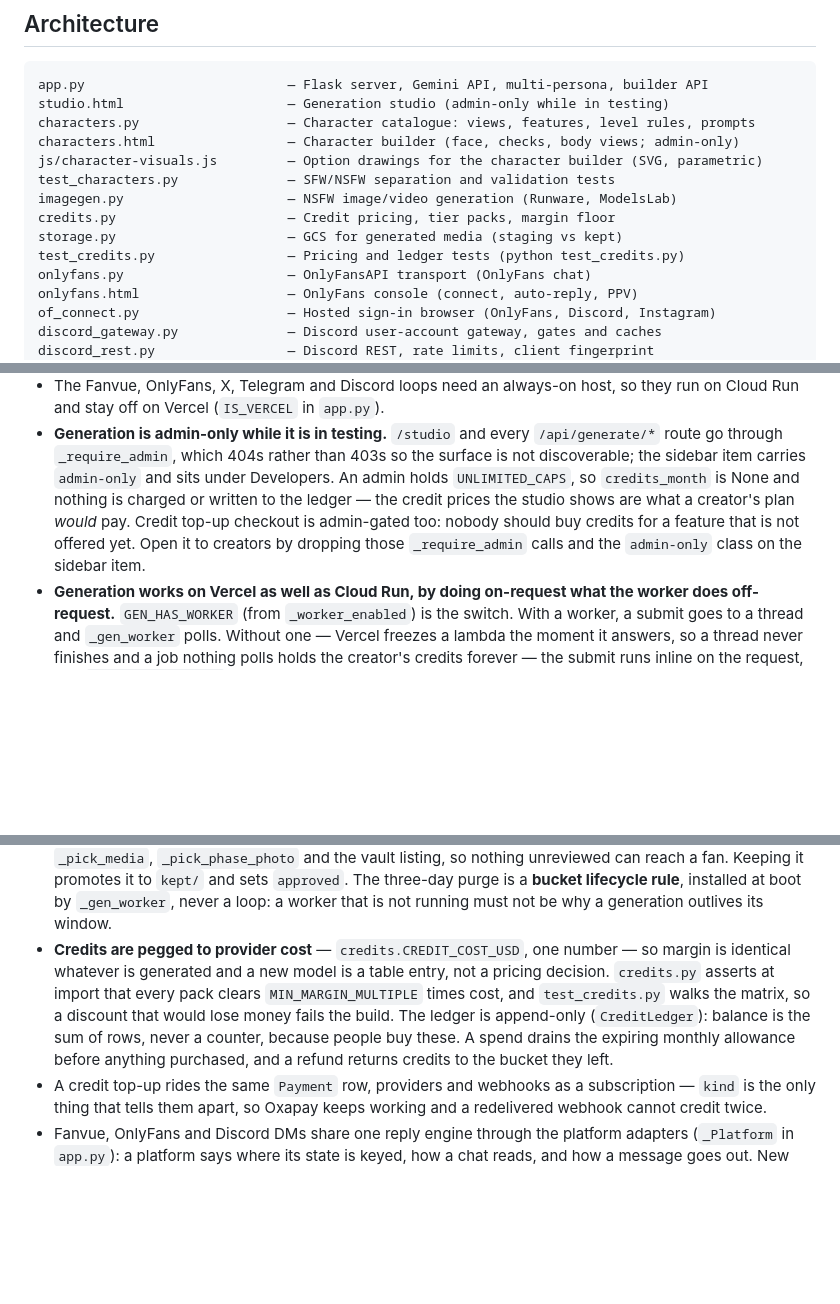
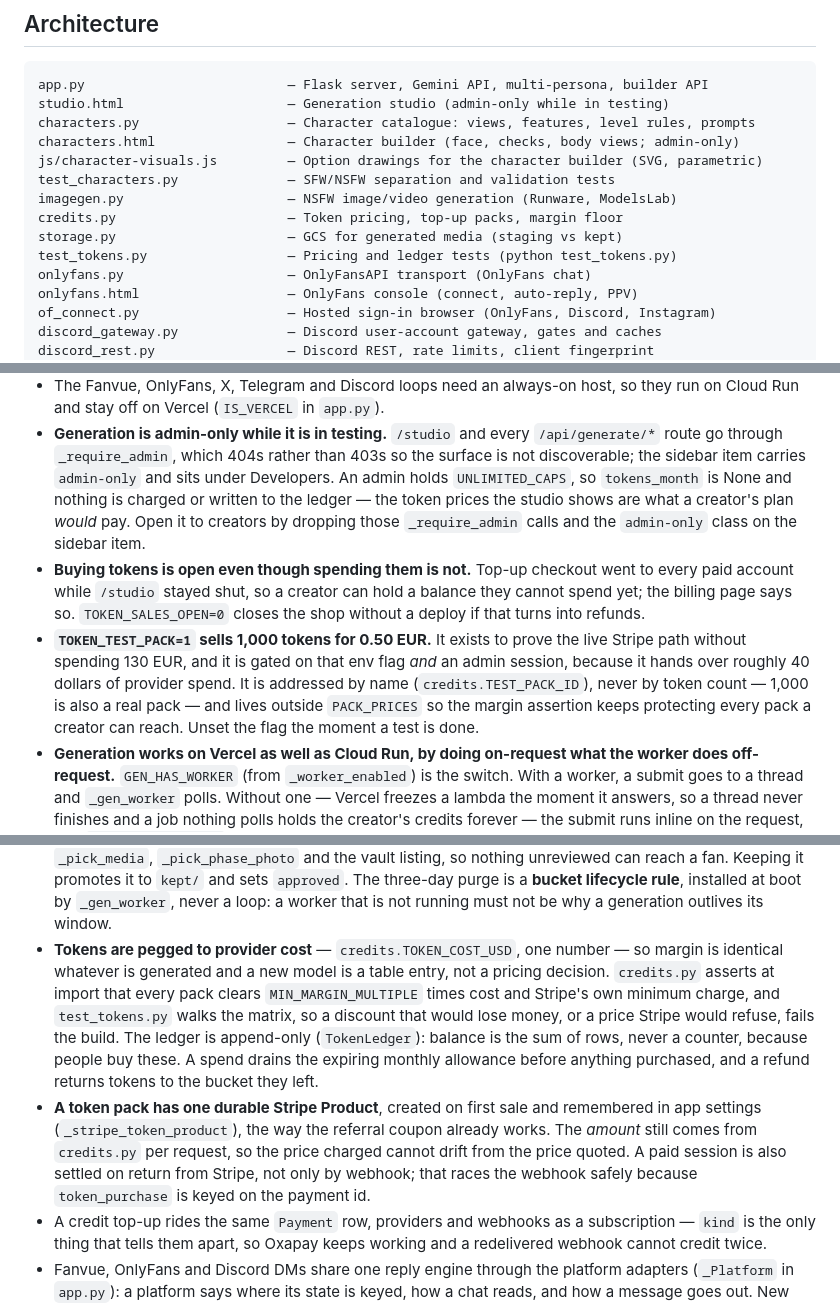
Before and after one commit to Theoduras/ai-model-chat, a Markdown page: CLAUDE.md, 3 parts joined by grey strips. Rendered like a GitHub page; blank space fills up the shorter version.

Commit message:
Document token sales and drop the stale credit references
The rule that top-up checkout is admin-gated is no longer true, and the file
still pointed at test_credits.py, CREDIT_COST_USD and CreditLedger, none of
which survived the re-denomination.

Co-Authored-By: Claude Opus 5 <noreply@anthropic.com>
Claude-Session: https://claude.ai/code/session_01RZ4bH9N8AL68nEUV9kcFVs

```diff
--- a/CLAUDE.md
+++ b/CLAUDE.md
@@ -32,9 +32,9 @@ characters.html                 — Character builder (face, checks, body views;
 js/character-visuals.js         — Option drawings for the character builder (SVG, parametric)
 test_characters.py              — SFW/NSFW separation and validation tests
 imagegen.py                     — NSFW image/video generation (Runware, ModelsLab)
-credits.py                      — Credit pricing, tier packs, margin floor
+credits.py                      — Token pricing, top-up packs, margin floor
 storage.py                      — GCS for generated media (staging vs kept)
-test_credits.py                 — Pricing and ledger tests (python test_credits.py)
+test_tokens.py                  — Pricing and ledger tests (python test_tokens.py)
 onlyfans.py                     — OnlyFansAPI transport (OnlyFans chat)
 onlyfans.html                   — OnlyFans console (connect, auto-reply, PPV)
 of_connect.py                   — Hosted sign-in browser (OnlyFans, Discord, Instagram)
@@ -206,11 +206,21 @@ Stay completely in character. Never mention being an AI.
   `/api/generate/*` route go through `_require_admin`, which 404s rather than
   403s so the surface is not discoverable; the sidebar item carries
   `admin-only` and sits under Developers. An admin holds `UNLIMITED_CAPS`, so
-  `credits_month` is None and nothing is charged or written to the ledger —
-  the credit prices the studio shows are what a creator's plan *would* pay.
-  Credit top-up checkout is admin-gated too: nobody should buy credits for a
-  feature that is not offered yet. Open it to creators by dropping those
-  `_require_admin` calls and the `admin-only` class on the sidebar item.
+  `tokens_month` is None and nothing is charged or written to the ledger —
+  the token prices the studio shows are what a creator's plan *would* pay.
+  Open it to creators by dropping those `_require_admin` calls and the
+  `admin-only` class on the sidebar item.
+- **Buying tokens is open even though spending them is not.** Top-up checkout
+  went to every paid account while `/studio` stayed shut, so a creator can hold
+  a balance they cannot spend yet; the billing page says so. `TOKEN_SALES_OPEN=0`
+  closes the shop without a deploy if that turns into refunds.
+- **`TOKEN_TEST_PACK=1` sells 1,000 tokens for 0.50 EUR.** It exists to prove
+  the live Stripe path without spending 130 EUR, and it is gated on that env
+  flag *and* an admin session, because it hands over roughly 40 dollars of
+  provider spend. It is addressed by name (`credits.TEST_PACK_ID`), never by
+  token count — 1,000 is also a real pack — and lives outside `PACK_PRICES` so
+  the margin assertion keeps protecting every pack a creator can reach. Unset
+  the flag the moment a test is done.
 - **Generation works on Vercel as well as Cloud Run, by doing on-request what
   the worker does off-request.** `GEN_HAS_WORKER` (from `_worker_enabled`) is
   the switch. With a worker, a submit goes to a thread and `_gen_worker` polls.
@@ -298,14 +308,21 @@ Stay completely in character. Never mention being an AI.
   to `kept/` and sets `approved`. The three-day purge is a **bucket lifecycle
   rule**, installed at boot by `_gen_worker`, never a loop: a worker that is
   not running must not be why a generation outlives its window.
-- **Credits are pegged to provider cost** — `credits.CREDIT_COST_USD`, one
+- **Tokens are pegged to provider cost** — `credits.TOKEN_COST_USD`, one
   number — so margin is identical whatever is generated and a new model is a
   table entry, not a pricing decision. `credits.py` asserts at import that every
-  pack clears `MIN_MARGIN_MULTIPLE` times cost, and `test_credits.py` walks the
-  matrix, so a discount that would lose money fails the build. The ledger is
-  append-only (`CreditLedger`): balance is the sum of rows, never a counter,
-  because people buy these. A spend drains the expiring monthly allowance before
-  anything purchased, and a refund returns credits to the bucket they left.
+  pack clears `MIN_MARGIN_MULTIPLE` times cost and Stripe's own minimum charge,
+  and `test_tokens.py` walks the matrix, so a discount that would lose money, or
+  a price Stripe would refuse, fails the build. The ledger is append-only
+  (`TokenLedger`): balance is the sum of rows, never a counter, because people
+  buy these. A spend drains the expiring monthly allowance before anything
+  purchased, and a refund returns tokens to the bucket they left.
+- **A token pack has one durable Stripe Product**, created on first sale and
+  remembered in app settings (`_stripe_token_product`), the way the referral
+  coupon already works. The *amount* still comes from `credits.py` per request,
+  so the price charged cannot drift from the price quoted. A paid session is
+  also settled on return from Stripe, not only by webhook; that races the
+  webhook safely because `token_purchase` is keyed on the payment id.
 - A credit top-up rides the same `Payment` row, providers and webhooks as a
   subscription — `kind` is the only thing that tells them apart, so Oxapay keeps
   working and a redelivered webhook cannot credit twice.
```
Also changed, not shown: other parts of CLAUDE.md (+1 -1 lines).
